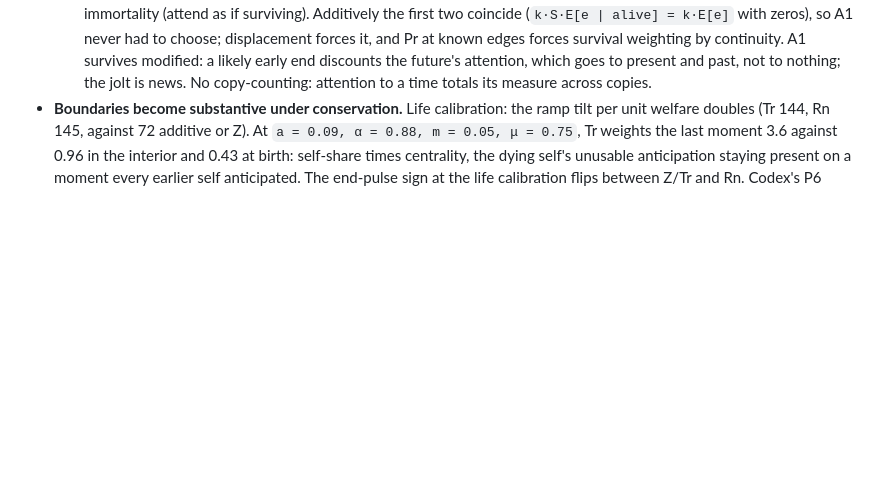
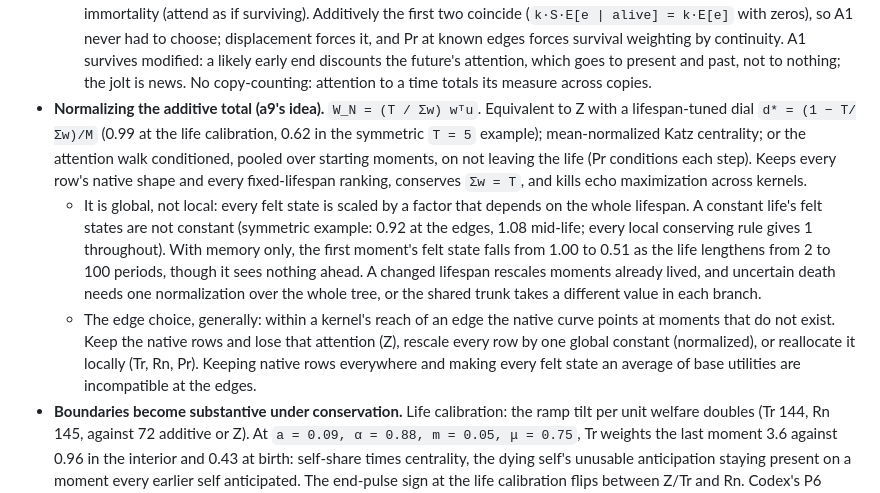
Before and after one commit to a9lim/convolutional-utility, a Markdown page: notes/displacement.md, the part around the change. Drawn GitHub-style; blank space fills up the shorter version.

Commit message:
Notes: normalizing the additive total

```diff
--- a/notes/displacement.md
+++ b/notes/displacement.md
@@ -70,6 +70,24 @@ the session scratchpad's `disp.py`; Codex review in thread `cu-displacement`.
     survival weighting by continuity. A1 survives modified: a likely early end discounts the
     future's attention, which goes to present and past, not to nothing; the jolt is news.
     No copy-counting: attention to a time totals its measure across copies.
+- **Normalizing the additive total (a9's idea).** `W_N = (T / Σw) wᵀu`. Equivalent to Z
+  with a lifespan-tuned dial `d* = (1 − T/Σw)/M` (0.99 at the life calibration, 0.62 in the
+  symmetric `T = 5` example); mean-normalized Katz centrality; or the attention walk
+  conditioned, pooled over starting moments, on not leaving the life (Pr conditions each
+  step). Keeps every row's native shape and every fixed-lifespan ranking, conserves `Σw = T`,
+  and kills echo maximization across kernels.
+  - It is global, not local: every felt state is scaled by a factor that depends on the
+    whole lifespan. A constant life's felt states are not constant (symmetric example: 0.92
+    at the edges, 1.08 mid-life; every local conserving rule gives 1 throughout). With
+    memory only, the first moment's felt state falls from 1.00 to 0.51 as the life
+    lengthens from 2 to 100 periods, though it sees nothing ahead. A changed lifespan
+    rescales moments already lived, and uncertain death needs one normalization over the
+    whole tree, or the shared trunk takes a different value in each branch.
+  - The edge choice, generally: within a kernel's reach of an edge the native curve points
+    at moments that do not exist. Keep the native rows and lose that attention (Z), rescale
+    every row by one global constant (normalized), or reallocate it locally (Tr, Rn, Pr).
+    Keeping native rows everywhere and making every felt state an average of base
+    utilities are incompatible at the edges.
 - **Boundaries become substantive under conservation.** Life calibration: the ramp tilt
   per unit welfare doubles (Tr 144, Rn 145, against 72 additive or Z). At `a = 0.09,
   α = 0.88, m = 0.05, μ = 0.75`, Tr weights the last moment 3.6 against 0.96 in the
```
